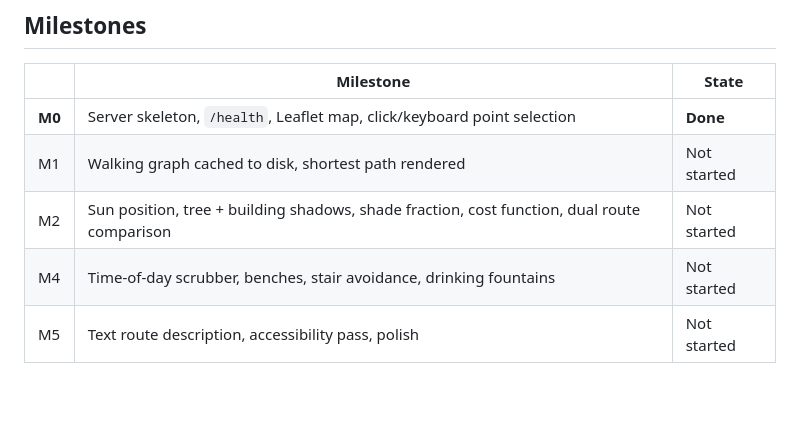
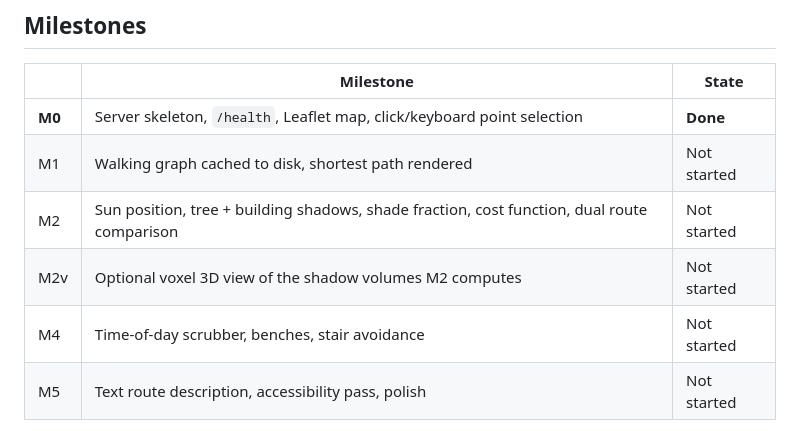
Before and after one commit to Goofturtles/shade-route, a Markdown page: README.md, the part around the change. GitHub-like rendering; blank space fills up the shorter version.

```diff
--- a/README.md
+++ b/README.md
@@ -170,7 +170,8 @@ Stated up front, because a model you can't describe the failure modes of isn't a
 | **M0** | Server skeleton, `/health`, Leaflet map, click/keyboard point selection | **Done** |
 | M1 | Walking graph cached to disk, shortest path rendered | Not started |
 | M2 | Sun position, tree + building shadows, shade fraction, cost function, dual route comparison | Not started |
-| M4 | Time-of-day scrubber, benches, stair avoidance, drinking fountains | Not started |
+| M2v | Optional voxel 3D view of the shadow volumes M2 computes | Not started |
+| M4 | Time-of-day scrubber, benches, stair avoidance | Not started |
 | M5 | Text route description, accessibility pass, polish | Not started |
 
 *(M3 from the original plan — building shadows — was merged into M2. The pipeline is identical
```
Also changed, not shown: CLAUDE.md (+23 -3 lines).
